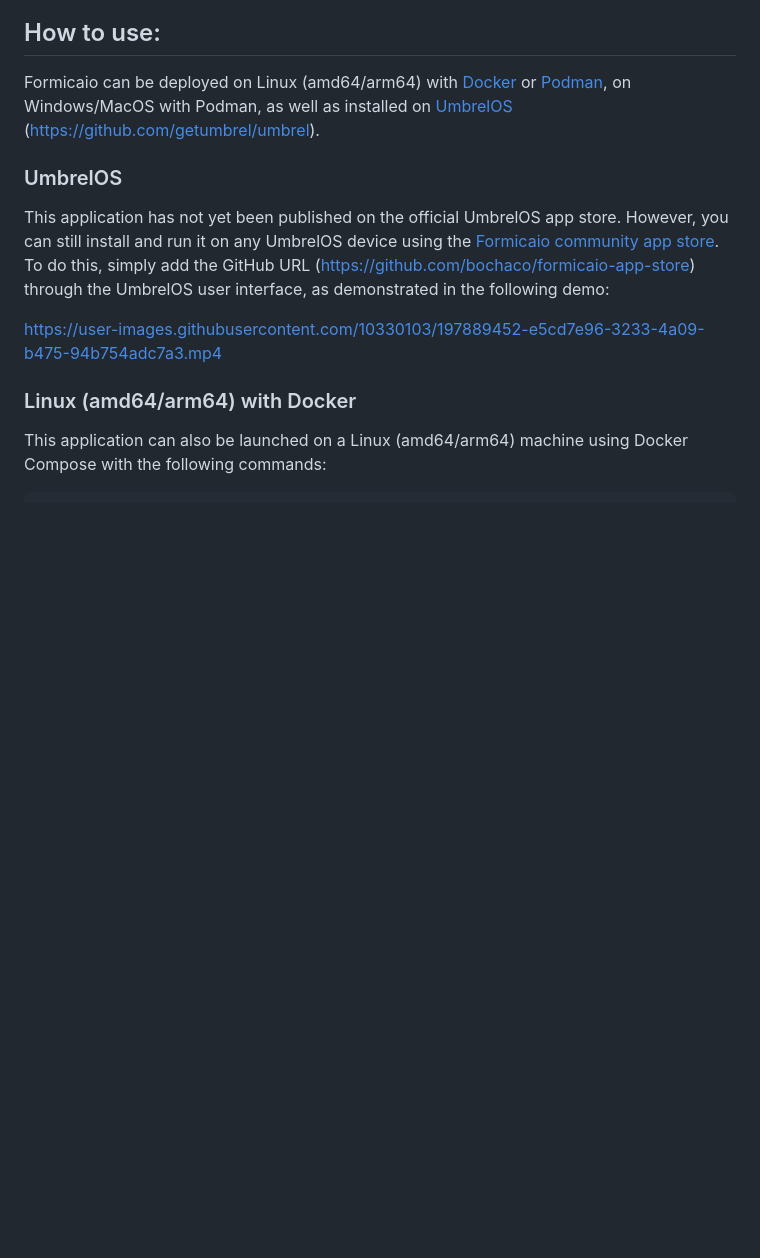
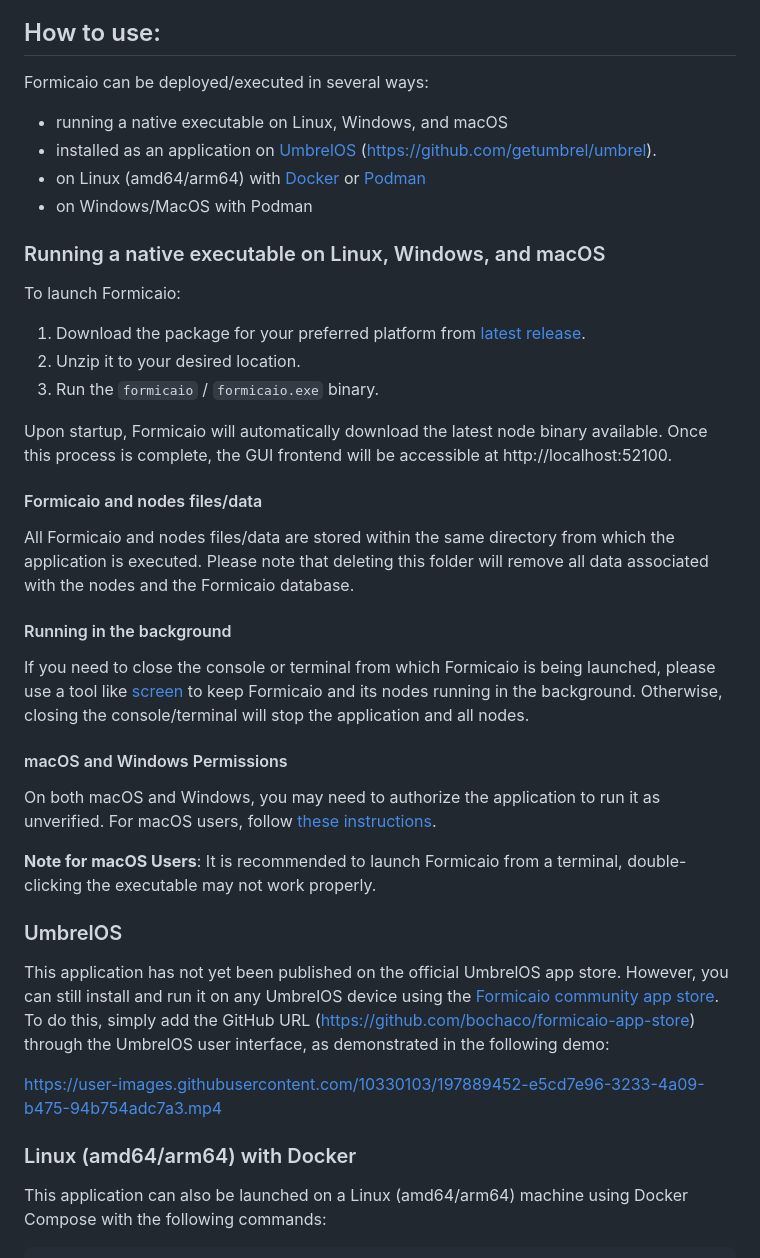
Before and after one commit to bochaco/formicaio, a Markdown page: README.md, the part around the change. Rendered like a GitHub page; blank space fills up the shorter version.

Commit message:
docs: instructions to run Formicaio in native mode

```diff
--- a/README.md
+++ b/README.md
@@ -20,7 +20,31 @@ from third-party sources, all within a single, user-friendly interface.
 
 ## How to use:
 
-Formicaio can be deployed on Linux (amd64/arm64) with [Docker](https://www.docker.com) or [Podman](https://podman.io), on Windows/MacOS with Podman, as well as installed on [UmbrelOS](https://umbrel.com) (https://github.com/getumbrel/umbrel).
+Formicaio can be deployed/executed in several ways:
+- running a native executable on Linux, Windows, and macOS
+- installed as an application on [UmbrelOS](https://umbrel.com) (https://github.com/getumbrel/umbrel).
+- on Linux (amd64/arm64) with [Docker](https://www.docker.com) or [Podman](https://podman.io)
+- on Windows/MacOS with Podman
+
+### Running a native executable on Linux, Windows, and macOS
+
+To launch Formicaio:
+1. Download the package for your preferred platform from [latest release](https://github.com/bochaco/formicaio/releases).
+2. Unzip it to your desired location.
+3. Run the `formicaio` / `formicaio.exe` binary.
+
+Upon startup, Formicaio will automatically download the latest node binary available. Once this process is complete, the GUI frontend will be accessible at http://localhost:52100.
+
+#### Formicaio and nodes files/data
+All Formicaio and nodes files/data are stored within the same directory from which the application is executed. Please note that deleting this folder will remove all data associated with the nodes and the Formicaio database.
+
+#### Running in the background
+If you need to close the console or terminal from which Formicaio is being launched, please use a tool like [screen](https://www.shellhacks.com/linux-screen-command-run-in-background/) to keep Formicaio and its nodes running in the background. Otherwise, closing the console/terminal will stop the application and all nodes.
+
+#### macOS and Windows Permissions
+On both macOS and Windows, you may need to authorize the application to run it as unverified. For macOS users, follow [these instructions](https://support.apple.com/guide/mac-help/open-a-mac-app-from-an-unknown-developer-mh40616/mac).
+
+**Note for macOS Users**: It is recommended to launch Formicaio from a terminal, double-clicking the executable may not work properly.
 
 ### UmbrelOS
 
```
